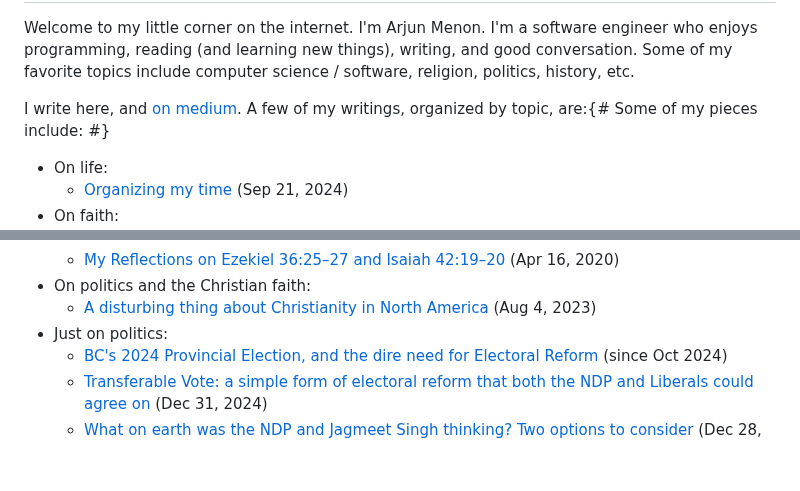
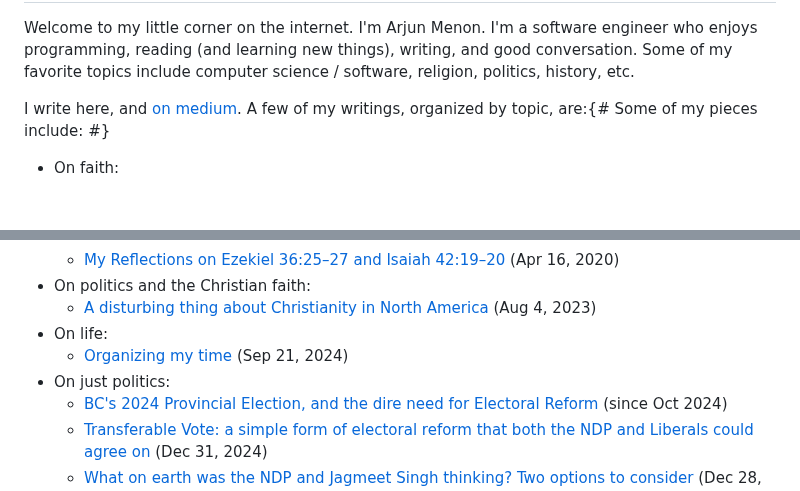
Before and after one commit to arjun-menon/arjun-menon.github.io, a Markdown page: index.md, 2 parts joined by grey strips. Drawn GitHub-style; blank space fills up the shorter version.

Commit message:
Minor (root index)

```diff
--- a/index.md
+++ b/index.md
@@ -19,6 +19,4 @@ ul {
 Welcome to my little corner on the internet. I'm Arjun Menon. I'm a software engineer who enjoys programming, reading (and learning new things), writing, and good conversation. Some of my favorite topics include computer science / software, religion, politics, history, etc.
 
 I write here, and [on medium](https://medium.com/@arjungmenon). A few of my writings, organized by topic, are:{# Some of my pieces include: #}
-* On life:
-	* [Organizing my time](https://medium.com/life-and-things/carving-out-my-time-4596332ae631) <span class="datenote">(Sep 21, 2024)</span>
 * On faith:
@@ -27,7 +25,9 @@ I write here, and [on medium](https://medium.com/@arjungmenon). A few of my writ
 	* [My Reflections on Ezekiel 36:25–27 and Isaiah 42:19–20](https://medium.com/@arjungmenon/ezekiel-36-25-27-and-isaiah-42-19-20-945028192388) <span class="datenote">(Apr 16, 2020)</span>
 * On politics and the Christian faith:
 	* [A disturbing thing about Christianity in North America](https://medium.com/@arjungmenon/one-disturbing-thing-on-christianity-in-north-america-9dae8088c0e4) <span class="datenote">(Aug 4, 2023)</span>
-* Just on politics:
+* On life:
+	* [Organizing my time](https://medium.com/life-and-things/carving-out-my-time-4596332ae631) <span class="datenote">(Sep 21, 2024)</span>
+* On just politics:
 	* [BC's 2024 Provincial Election, and the dire need for Electoral Reform]({{link('bc-2024-and-electoral-reform')}}) <span class="datenote">(since Oct 2024)</span>
 	* [Transferable Vote: a simple form of electoral reform that both the NDP and Liberals could agree on](https://medium.com/canada-forward/transferable-vote-a-simple-form-of-electoral-reform-that-both-the-ndp-and-liberals-could-agree-on-e1be752e2224) <span class="datenote">(Dec 31, 2024)</span>
 	* [What on earth was the NDP and Jagmeet Singh thinking? Two options to consider](https://medium.com/canada-forward/what-on-earth-was-the-ndp-and-jagmeet-singh-thinking-838e45a0daef) <span class="datenote">(Dec 28, 2024)</span>
```
Also changed, not shown: other parts of index.md (+1 -1 lines).
